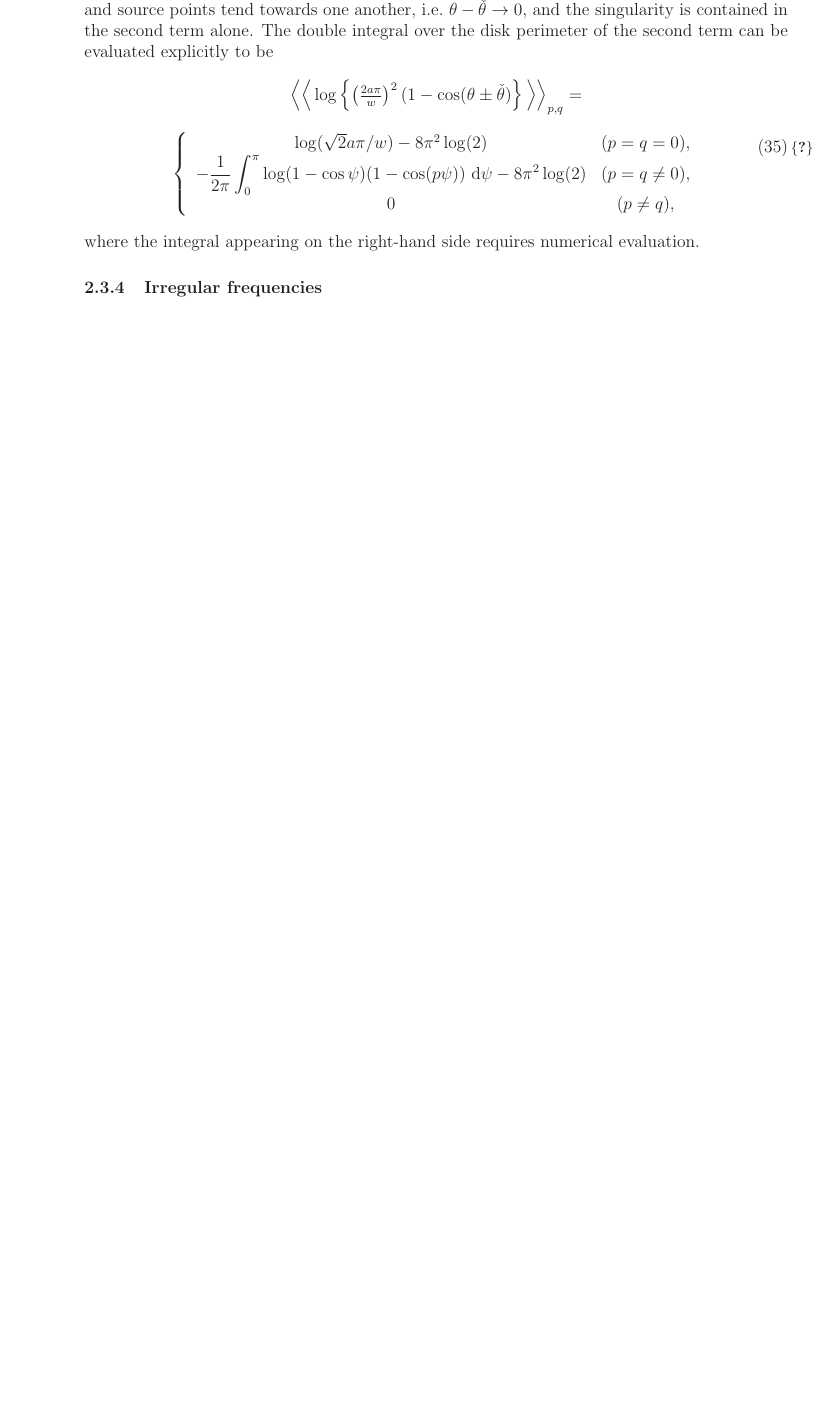
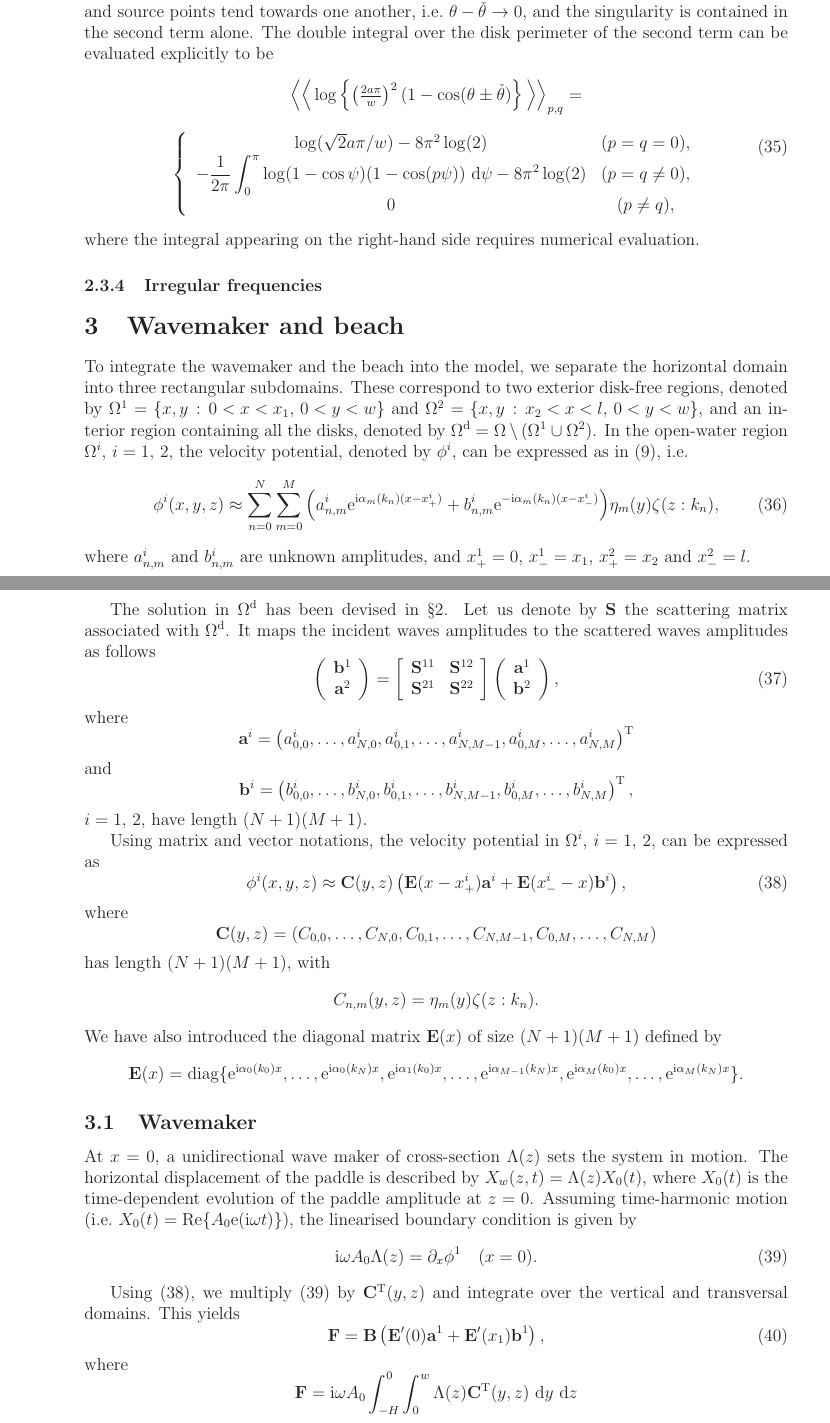
Before and after one commit to lgbennetts/CITEPH-64-2012, a LaTeX document (LatexDocs/Notes/Wavetank.tex): part of page 6 of 6 before the commit and two parts of pages 6 and 7 of 8 after it, the two joined at a grey line, cut so that both start at the same text, the shorter picture padded with empty space. Compiled offline with LaTeX, dvips and Ghostscript.

Commit message:
minor tidying + added wavemaker section in notes

```diff
--- a/LatexDocs/Notes/Wavetank.tex
+++ b/LatexDocs/Notes/Wavetank.tex
@@ -11,8 +11,8 @@
 \usepackage{color}  %%%%% for colour
 \usepackage{rotating}
 %\usepackage{natbib}
-\usepackage{refcheck}
-\usepackage{overpic}
+% \usepackage{refcheck}
+% \usepackage{overpic}
 
 \newcommand{\real}{\textrm{Re}}
 \newcommand{\imag}{\textrm{Im}}
@@ -930,3 +932,100 @@ where the integral appearing on the right-hand side requires numerical evaluatio
 
 
 
+\section{Wavemaker and beach}
+
+To integrate the wavemaker and the beach into the model, we separate the horizontal domain into three
+rectangular subdomains. These correspond to two exterior disk-free regions, denoted by $\Omega^{1} =
+\left\{x,y\,:\,0<x<x_1,\,0<y<w\right\}$ and $\Omega^{2} = \left\{x,y\,:\,x_2<x<l,\,0<y<w\right\}$, and an
+interior region containing all the disks, denoted by $\Omega^{\mathrm{d}} = \Omega \setminus
+\left(\Omega^{1} \cup \Omega^{2}\right)$. In the open-water region $\Omega^{i}$, $i=1,\,2$, the velocity
+potential, denoted by $\vp^i$, can be expressed as in \eqref{eq:PotOW}, \ie
+\begin{equation}
+\vp^i(x,y,z) \approx \sum_{n=0}^{N} \sum_{m=0}^{M} \Big(a^i_{n,m}\exp^{\ci\kx_{m}(k_{n}) (x-x^i_+)} +
+b^i_{n,m}\exp^{-\ci\kx_{m}(k_{n}) (x-x^i_-)}\Big) \ym_{m}(y) \vm(z:k_{n}),
+\end{equation}
+where $a^i_{n,m}$ and $b^i_{n,m}$ are unknown amplitudes, and $x^1_+=0$, $x^1_-=x_1$, $x^2_+=x_2$ and
+$x^2_-=l$.
+
+The solution in $\Omega^{\mathrm{d}}$ has been devised in \textsection \ref{sec2}. Let us denote by
+$\mathbf{S}$ the scattering matrix associated with $\Omega^{\mathrm{d}}$. It maps the incident waves
+amplitudes to the scattered waves amplitudes as follows
+\begin{equation}
+	\left(
+	\begin{array}{c}
+		\mathbf{b}^1 \\
+		\mathbf{a}^2
+	\end{array}
+	\right) = \left[
+	\begin{array}{cc}
+	\mathbf{S}^{11} & \mathbf{S}^{12} \\
+	\mathbf{S}^{21} & \mathbf{S}^{22}
+	\end{array}
+	\right] \left(
+	\begin{array}{c}
+		\mathbf{a}^1 \\
+		\mathbf{b}^2
+	\end{array}
+	\right),
+\end{equation}
+where
+\[
+	\mathbf{a}^i = \left(a^i_{0,0},\ldots,a^i_{N,0},a^i_{0,1},\ldots,a^i_{N,M-1},a^i_{0,M},\ldots
+	,a^i_{N,M}\right)^{\mathrm{T}}
+\]
+and
+\[
+	\mathbf{b}^i = \left(b^i_{0,0},\ldots,b^i_{N,0},b^i_{0,1},\ldots,b^i_{N,M-1},b^i_{0,M},\ldots
+	,b^i_{N,M}\right)^{\mathrm{T}},
+\]
+$i=1,\,2$, have length $(N+1)(M+1)$.
+
+Using matrix and vector notations, the velocity potential in $\Omega^{i}$, $i=1,\,2$, can be expressed as
+\begin{equation}
+  \label{eq:MatPot}
+ \vp^i(x,y,z) \approx \mathbf{C}(y,z)\left(\mathbf{E}(x-x^i_+)\mathbf{a}^i +
+ \mathbf{E}(x^i_--x)\mathbf{b}^i\right),
+\end{equation}
+where
+\[
+  \mathbf{C}(y,z) = \left(C_{0,0},\ldots,C_{N,0},C_{0,1},\ldots,C_{N,M-1},C_{0,M},\ldots,C_{N,M}\right)
+\]
+has length $(N+1)(M+1)$, with
+\[
+  C_{n,m}(y,z) = \ym_{m}(y) \vm(z:k_{n}).
+\]
+We have also introduced the diagonal matrix $\mathbf{E}(x)$ of size $(N+1)(M+1)$ defined by
+\[
+  \mathbf{E}(x) = \mathrm{diag}\{\exp^{\ci\kx_{0}(k_{0})x},\ldots,\exp^{\ci\kx_{0}(k_{N})x},
+  \exp^{\ci\kx_{1}(k_{0})x},\ldots,\exp^{\ci\kx_{M-1}(k_{N})x},\exp^{\ci\kx_{M}(k_{0})x},\ldots,
+  \exp^{\ci\kx_{M}(k_{N})x}\}.
+\]
+
+
+\subsection{Wavemaker}
+
+At $x=0$, a unidirectional wave maker of cross-section $\Lambda(z)$ sets the system in motion. The
+horizontal displacement of the paddle is described by $X_w(z,t)=\Lambda(z)X_0(t)$, where $X_0(t)$ is the
+time-dependent evolution of the paddle amplitude at $z = 0$. Assuming time-harmonic motion (\ie
+$X_0(t) = \real\{A_0\exp(\ci\omega t)\}$), the linearised
+boundary condition is given by
+\begin{equation}
+  \label{eq:WM}
+  \ci \omega A_0 \Lambda(z) = \partial_x \vp^1 \quad (x=0).
+\end{equation}
+
+Using \eqref{eq:MatPot}, we multiply \eqref{eq:WM} by $\mathbf{C}^{\mathrm{T}}(y,z)$ and integrate over the
+vertical and transversal domains. This yields
+\begin{equation}
+  \label{eq:WM_proj}
+  \mathbf{F} = \mathbf{B}\left(\mathbf{E}'(0)\mathbf{a}^1 + \mathbf{E}'(x_1)\mathbf{b}^1\right),
+\end{equation}
+where
+\[
+  \mathbf{F} = \ci \omega A_0 \int_{-H}^0 \int_0^w \Lambda(z) \mathbf{C}^{\mathrm{T}}(y,z) \wrt y \wrt z
+\]
+has length $(N+1)(M+1)$ and entries given by
+\[
+  \big[\mathbf{F}\big]_{n,m} = \ci \omega A_0 w \delta_{0,m} \int_{-H}^0 \Lambda(z) \vm(z:k_{n}) \wrt z.
+\]
+We have also introduced the $(N+1)(M+1)$-size matrix
```
Also changed, not shown: LatexDocs/Notes/Wavetank.pdf, LatexDocs/Notes/Wavetank.tex (23 more changed lines), 5 other files.
